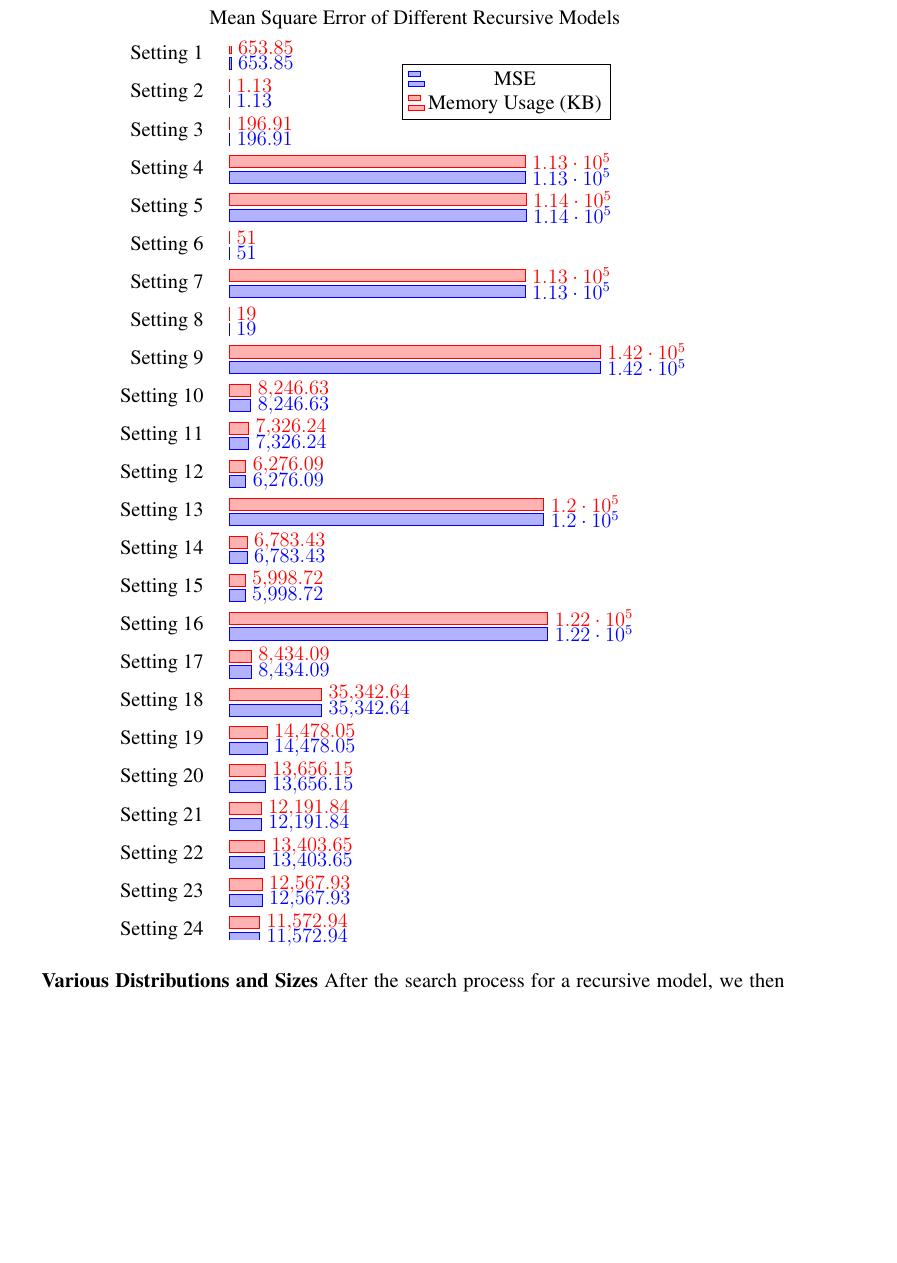
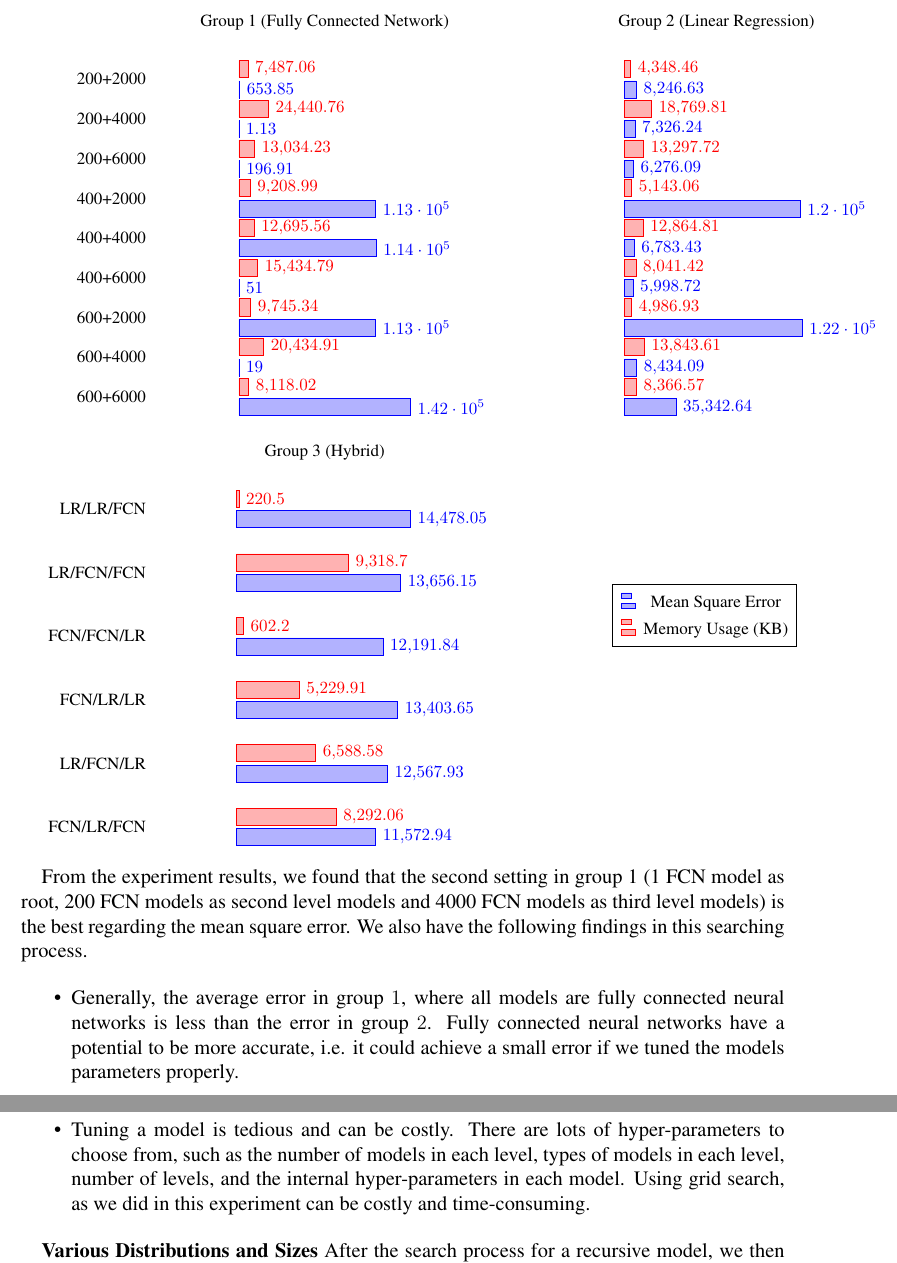
Before and after one commit to neeraj310/MSP, a LaTeX thesis (report/main.tex, which reads report/chapters/evaluation/one-dim.tex): part of page 37 of 46 before the commit and two parts of pages 39 and 40 of 48 after it, the two joined at a grey line, cut at the place of the change, the shorter picture padded with empty space. Compiled offline with pdfLaTeX.

Commit message:
update report

```diff
--- a/report/chapters/evaluation/one-dim.tex
+++ b/report/chapters/evaluation/one-dim.tex
@@ -78 +20,0 @@ For one dimensional case, we manually generate two columns of the data:
-\end{table}
@@ -79,4 +25 @@ For one dimensional case, we manually generate two columns of the data:
 
-\begin{center}
-	\begin{tikzpicture}
-		\begin{axis}[title  = Mean Square Error of Different Recursive Models,
@@ -83,70 +37,132 @@ For one dimensional case, we manually generate two columns of the data:
+\begin{tikzpicture}[font=\small]
+	\pgfplotsset{%
+		width=0.55\textwidth,
+		height=0.60\textwidth,
+		minor grid style = {dotted},
+	}
+	\tikzstyle{every node}=[font=\footnotesize]
+	\begin{groupplot}[group style={
+                  group name=firstplot,
+                  group size= 2 by 2}]
+
+    \nextgroupplot[title=Group 1 (Fully Connected Network),
 			xbar,
 			y axis line style = { opacity = 0 },
 			axis x line= none,
 			ytick             = data,
 			tickwidth = 0pt,
-				enlarge y limits  = 0.01,
-				enlarge x limits  = 0.05,
-				bar width=2.5mm,
-				height=20cm,
-				width=10cm,
-				symbolic y coords = {Setting 24, Setting 23, Setting 22, Setting 21, Setting 20, Setting 19, Setting 18, Setting 17, Setting 16, Setting 15, Setting 14, Setting 13, Setting 12, Setting 11, Setting 10, Setting 9, Setting 8, Setting 7, Setting 6, Setting 5, Setting 4, Setting 3, Setting 2, Setting 1},
-				nodes near coords,
-			]
+			enlarge y limits  = 0.1,
+			enlarge x limits  = 0.5,
+			symbolic y coords = {600+6000, 600+4000, 600+2000, 400+6000, 400+4000, 400+2000, 200+6000, 200+4000, 200+2000},
+			nodes near coords]
     \addplot coordinates {
-			    (653.8536667,Setting 1)
-				(1.134166667,Setting 2)
-				(196.9116667,Setting 3)
-				(113246.196,Setting 4)
-				(113652.3212,Setting 5)
-				(51.00183333,Setting 6)
-				(113246.2647,Setting 7)
-				(18.99766667,Setting 8)
-				(142041.6877,Setting 9)
-				(8246.633985,Setting 10)
-				(7326.238372,Setting 11)
-				(6276.09111,Setting 12)
-				(120427.9247,Setting 13)
-				(6783.428749,Setting 14)
-				(5998.720313,Setting 15)
-				(121932.5051,Setting  16)
-				(8434.091306,Setting 17)
-				(35342.6365,Setting 18)
-				(14478.05283,Setting 19)
-				(13656.1507,Setting 20)
-				(12191.8397,Setting 21)
-				(13403.64758,Setting 22)
-				(12567.93278,Setting 23)
-				(11572.93555,Setting 24)};
+		    (653.8536667,200+2000)
+			(1.134166667,200+4000)
+			(196.9116667,200+6000)
+			(113246.196,400+2000)
+			(113652.3212,400+4000)
+			(51.00183333,400+6000)
+			(113246.2647,600+2000)
+			(18.99766667,600+4000)
+			(142041.6877,600+6000)};
+	\label{plots:mse}
+
     \addplot coordinates {
-				(653.8536667,Setting 1)
-				(1.134166667,Setting 2)
-				(196.9116667,Setting 3)
-				(113246.196,Setting 4)
-				(113652.3212,Setting 5)
-				(51.00183333,Setting 6)
-				(113246.2647,Setting 7)
-				(18.99766667,Setting 8)
-				(142041.6877,Setting 9)
-				(8246.633985,Setting 10)
-				(7326.238372,Setting 11)
-				(6276.09111,Setting 12)
-				(120427.9247,Setting 13)
-				(6783.428749,Setting 14)
-				(5998.720313,Setting 15)
-				(121932.5051,Setting  16)
-				(8434.091306,Setting 17)
-				(35342.6365,Setting 18)
-				(14478.05283,Setting 19)
-				(13656.1507,Setting 20)
-				(12191.8397,Setting 21)
-				(13403.64758,Setting 22)
-				(12567.93278,Setting 23)
-				(11572.93555,Setting 24)};
-			\legend{MSE, Memory Usage (KB)}
-		\end{axis}
+		    (7487.059896,200+2000)
+			(24440.75523,200+4000)
+			(13034.22656,200+6000)
+			(9208.992183,400+2000)
+			(12695.55731,400+4000)
+			(15434.78905,400+6000)
+			(9745.335942,600+2000)
+			(20434.90626,600+4000)
+			(8118.023442,600+6000)};
+	\label{plots:memory}
+
+    \nextgroupplot[title=Group 2 (Linear Regression),
+			xbar,
+			y axis line style = { opacity = 0 },
+			axis x line= none,
+			ytick=\empty,
+			tickwidth = 0pt,
+			enlarge y limits  = 0.1,
+			enlarge x limits  = 0.5,
+			symbolic y coords = {600+6000, 600+4000, 600+2000, 400+6000, 400+4000, 400+2000, 200+6000, 200+4000, 200+2000},
+			nodes near coords]
+     \addplot coordinates {
+		    (8246.633985,200+2000)
+			(7326.238372,200+4000)
+			(6276.09111,200+6000)
+			(120427.9247,400+2000)
+			(6783.428749,400+4000)
+			(5998.720313,400+6000)
+			(121932.5051,600+2000)
+			(8434.091306,600+4000)
+			(35342.6365,600+6000)};
+     \addplot coordinates {
+		    (4348.463542,200+2000)
+			(18769.81252,200+4000)
+			(13297.72135,200+6000)
+			(5143.059892,400+2000)
+			(12864.80731,400+4000)
+			(8041.416654,400+6000)
+			(4986.927088,600+2000)
+			(13843.60678,600+4000)
+			(8366.570317,600+6000)};
+	\coordinate (top) at (rel axis cs:0,1);
+
+    \nextgroupplot[title=Group 3 (Hybrid),
+			xbar,
+			y axis line style = { opacity = 0 },
+			axis x line= none,
+			ytick             = data,
+			tickwidth = 0pt,
+			enlarge y limits  = 0.1,
+			enlarge x limits  = 0.5,
+			symbolic y coords = {FCN/LR/FCN, LR/FCN/LR, FCN/LR/LR, FCN/FCN/LR, LR/FCN/FCN, LR/LR/FCN},
+			nodes near coords]
+    \addplot coordinates {
+		    (14478.05283,LR/LR/FCN)
+			(13656.1507,LR/FCN/FCN)
+			(12191.8397,FCN/FCN/LR)
+			(13403.64758,FCN/LR/LR)
+			(12567.93278,LR/FCN/LR)
+			(11572.93555,FCN/LR/FCN)};
+    \addplot coordinates {
+		    (220.4973958,LR/LR/FCN)
+			(9318.697933,LR/FCN/FCN)
+			(602.2005208,FCN/FCN/LR)
+			(5229.914058,FCN/LR/LR)
+			(6588.58335,LR/FCN/LR)
+			(8292.059883,FCN/LR/FCN)};
+	\coordinate (bot) at (rel axis cs:1,0);
+
+    \end{groupplot}
+
+	\path (top|-current bounding box.south)--
+	  coordinate(legendpos)
+	  (bot|-current bounding box.east);
+	\matrix[
+		matrix of nodes,
+		anchor=south,
+		draw,
+		inner sep=0.2em,
+		draw
+		]at([xshift=20ex]legendpos)
+		{
+		\ref{plots:mse}& Mean Square Error \\
+		\ref{plots:memory}& Memory Usage (KB)\\
+	};
 \end{tikzpicture}
-\end{center}
+
+From the experiment results, we found that the second setting in group 1 (1 FCN model as root, 200 FCN models as second level models and 4000 FCN models as third level models) is the best regarding the mean square error. We also have the following findings in this searching process.
+
+\begin{itemize}
+	\item Generally, the average error in group $1$, where all models are fully connected neural networks is less than the error in group $2$. Fully connected neural networks have a potential to be more accurate, i.e. it could achieve a small error if we tuned the models parameters properly.
+	\item Tuning a model is tedious and can be costly. There are lots of hyper-parameters to choose from, such as the number of models in each level, types of models in each level, number of levels, and the internal hyper-parameters in each model. Using grid search, as we did in this experiment can be costly and time-consuming.
+\end{itemize}
+
+
 
 \textbf{Various Distributions and Sizes} After the search process for a recursive model, we then conduct experiments on several different distributions and sizes datasets. During this process, we use the following settings:
 
--- a/report/main.tex
+++ b/report/main.tex
@@ -34,6 +34,12 @@
 \usepackage[toc,page]{appendix}
 \usepackage{color}   %May be necessary if you want to color links
 \usepackage{hyperref}
+\usepackage{pgfplots}
+\usepackage[labelfont=bf,format=plain,justification=raggedright,singlelinecheck=false]{caption}
+\usepackage{mathtools}
+
+\usetikzlibrary{matrix}
+\usepgfplotslibrary{groupplots}
 \hypersetup{
     colorlinks,
     citecolor=black,
```
Also changed, not shown: report/chapters/implementations/two-dim/kd-tree.tex (+3 -3 lines), report/chapters/implementations/two-dim/lisa.tex (+38 -8 lines), report/chapters/introduction/abstract.tex (+2 -2 lines), report/chapters/introduction/introduction.tex (+1 -1 lines), report/graphs/KNN_Query_Lisa.png (added), report/graphs/evaluation/lognormal_distribution_x_y.pdf (added), report/graphs/range_query_lisa.png (added), report/main.pdf, report/chapters/evaluation/one-dim.tex (76 more changed lines), report/main.tex (18 more changed lines), 1 other file. Lines whose indentation alone changed are shown as unchanged.
